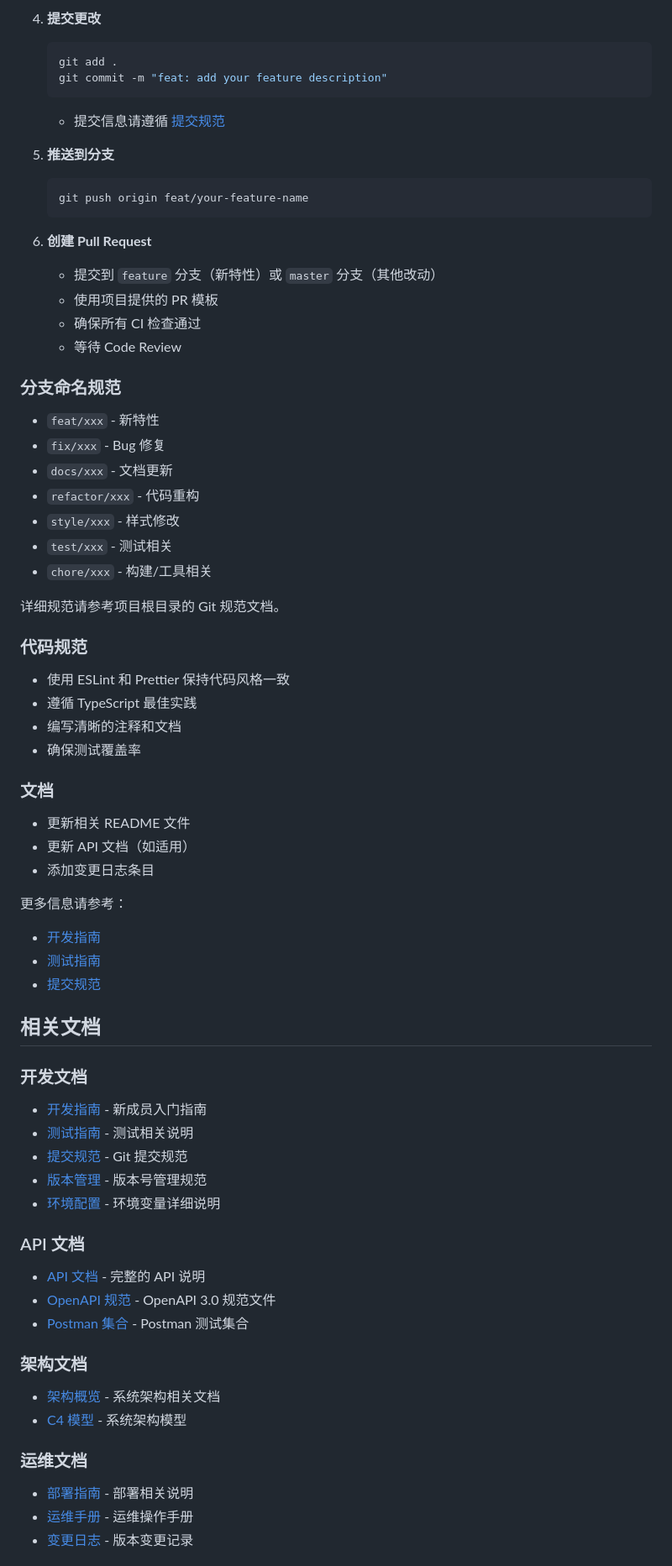
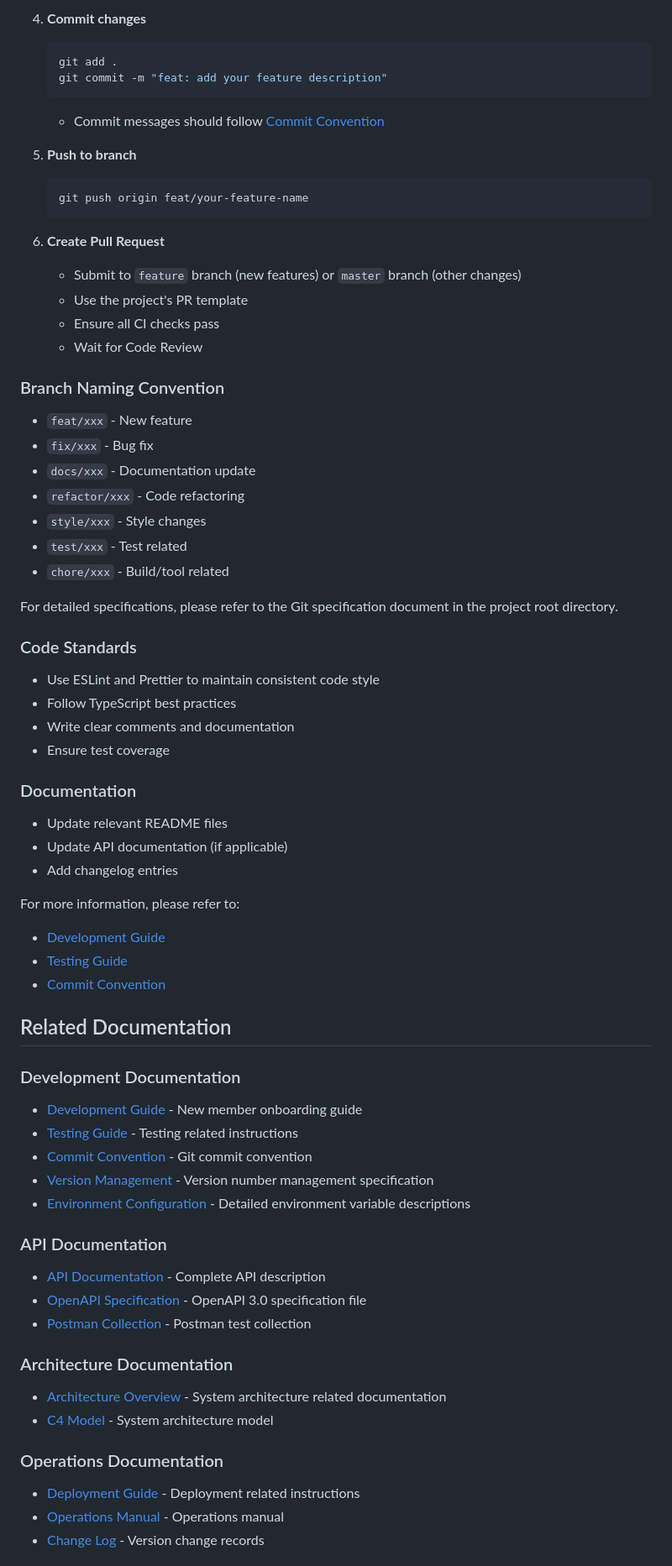
Before and after one commit to felixzhu97/shopping-system, a Markdown page: README.md, the part around one of its changes. Shown at 84% size. Drawn GitHub-style.

Commit message:
docs: Translate the Readme to English.

````diff
--- a/README.md
+++ b/README.md
@@ -520,72 +520,72 @@ ADMIN_SECRET=your_admin_secret_here
 
-4. **提交更改**
+4. **Commit changes**
    ```bash
    git add .
    git commit -m "feat: add your feature description"
    ```
-   - 提交信息请遵循 [提交规范](docs/development/COMMIT_CONVENTION.md)
+   - Commit messages should follow [Commit Convention](docs/development/COMMIT_CONVENTION.md)
 
-5. **推送到分支**
+5. **Push to branch**
    ```bash
    git push origin feat/your-feature-name
    ```
 
-6. **创建 Pull Request**
-   - 提交到 `feature` 分支（新特性）或 `master` 分支（其他改动）
-   - 使用项目提供的 PR 模板
-   - 确保所有 CI 检查通过
-   - 等待 Code Review
+6. **Create Pull Request**
+   - Submit to `feature` branch (new features) or `master` branch (other changes)
+   - Use the project's PR template
+   - Ensure all CI checks pass
+   - Wait for Code Review
 
-### 分支命名规范
+### Branch Naming Convention
 
-- `feat/xxx` - 新特性
-- `fix/xxx` - Bug 修复
-- `docs/xxx` - 文档更新
-- `refactor/xxx` - 代码重构
-- `style/xxx` - 样式修改
-- `test/xxx` - 测试相关
-- `chore/xxx` - 构建/工具相关
+- `feat/xxx` - New feature
+- `fix/xxx` - Bug fix
+- `docs/xxx` - Documentation update
+- `refactor/xxx` - Code refactoring
+- `style/xxx` - Style changes
+- `test/xxx` - Test related
+- `chore/xxx` - Build/tool related
 
-详细规范请参考项目根目录的 Git 规范文档。
+For detailed specifications, please refer to the Git specification document in the project root directory.
 
-### 代码规范
+### Code Standards
 
-- 使用 ESLint 和 Prettier 保持代码风格一致
-- 遵循 TypeScript 最佳实践
-- 编写清晰的注释和文档
-- 确保测试覆盖率
+- Use ESLint and Prettier to maintain consistent code style
+- Follow TypeScript best practices
+- Write clear comments and documentation
+- Ensure test coverage
 
-### 文档
+### Documentation
 
-- 更新相关 README 文件
-- 更新 API 文档（如适用）
-- 添加变更日志条目
+- Update relevant README files
+- Update API documentation (if applicable)
+- Add changelog entries
 
-更多信息请参考：
-- [开发指南](docs/development/onboarding-guide.md)
-- [测试指南](docs/development/testing-guide.md)
-- [提交规范](docs/development/COMMIT_CONVENTION.md)
+For more information, please refer to:
+- [Development Guide](docs/development/onboarding-guide.md)
+- [Testing Guide](docs/development/testing-guide.md)
+- [Commit Convention](docs/development/COMMIT_CONVENTION.md)
 
-## 相关文档
+## Related Documentation
 
-### 开发文档
-- [开发指南](docs/development/onboarding-guide.md) - 新成员入门指南
-- [测试指南](docs/development/testing-guide.md) - 测试相关说明
-- [提交规范](docs/development/COMMIT_CONVENTION.md) - Git 提交规范
-- [版本管理](docs/development/VERSIONING.md) - 版本号管理规范
-- [环境配置](docs/development/ENVIRONMENT.md) - 环境变量详细说明
+### Development Documentation
+- [Development Guide](docs/development/onboarding-guide.md) - New member onboarding guide
+- [Testing Guide](docs/development/testing-guide.md) - Testing related instructions
+- [Commit Convention](docs/development/COMMIT_CONVENTION.md) - Git commit convention
+- [Version Management](docs/development/VERSIONING.md) - Version number management specification
+- [Environment Configuration](docs/development/ENVIRONMENT.md) - Detailed environment variable descriptions
 
-### API 文档
-- [API 文档](docs/api/api-documentation.md) - 完整的 API 说明
-- [OpenAPI 规范](docs/api/openapi.json) - OpenAPI 3.0 规范文件
-- [Postman 集合](docs/api/postman_collection.json) - Postman 测试集合
+### API Documentation
+- [API Documentation](docs/api/api-documentation.md) - Complete API description
+- [OpenAPI Specification](docs/api/openapi.json) - OpenAPI 3.0 specification file
+- [Postman Collection](docs/api/postman_collection.json) - Postman test collection
 
-### 架构文档
-- [架构概览](docs/architecture/) - 系统架构相关文档
-- [C4 模型](docs/architecture/c4-model.puml) - 系统架构模型
+### Architecture Documentation
+- [Architecture Overview](docs/architecture/) - System architecture related documentation
+- [C4 Model](docs/architecture/c4-model.puml) - System architecture model
 
-### 运维文档
-- [部署指南](docs/development/deployment-guide.md) - 部署相关说明
-- [运维手册](docs/operations/operations-manual.md) - 运维操作手册
-- [变更日志](docs/operations/change-log.md) - 版本变更记录
+### Operations Documentation
+- [Deployment Guide](docs/development/deployment-guide.md) - Deployment related instructions
+- [Operations Manual](docs/operations/operations-manual.md) - Operations manual
+- [Change Log](docs/operations/change-log.md) - Version change records
 
````
Also changed, not shown: other parts of README.md (+222 -222 lines).
